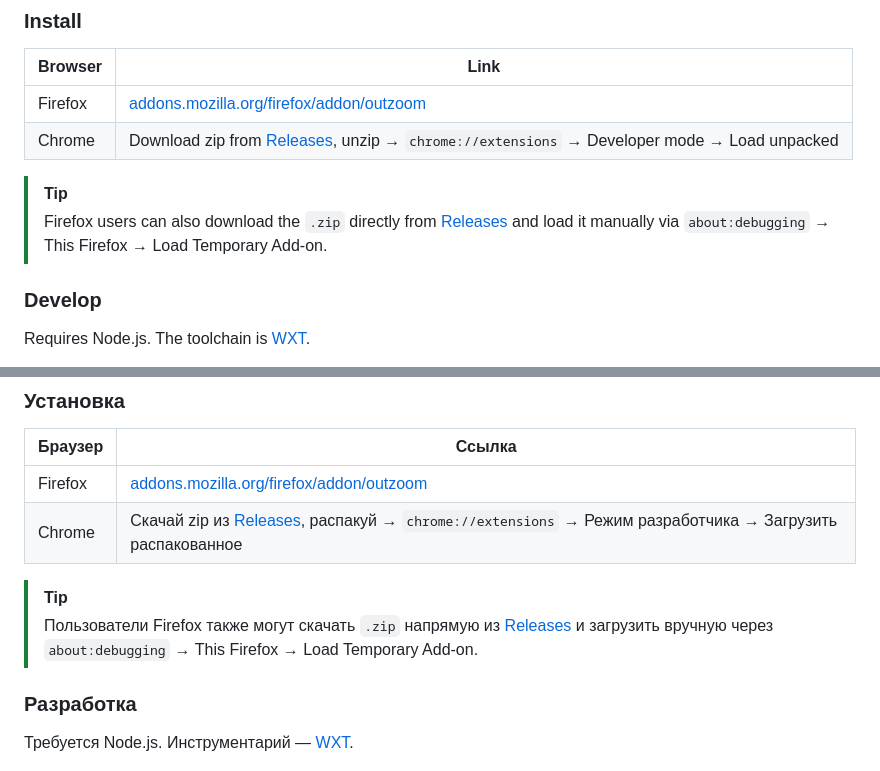
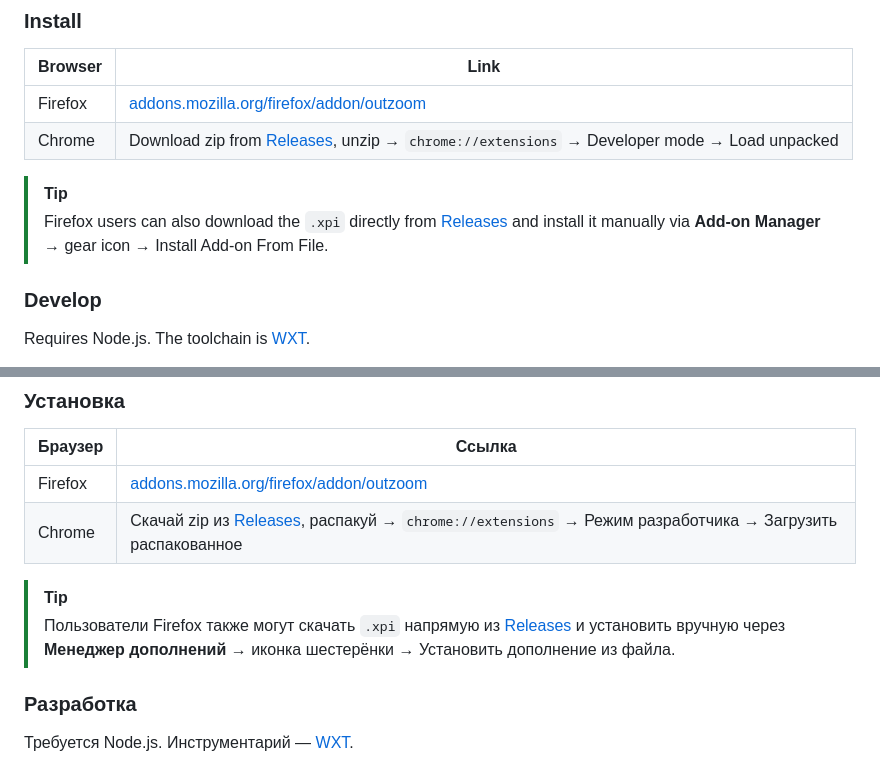
Before and after one commit to tglagcs/outzoom, a Markdown page: README.md, 2 parts joined by grey strips. Rendered like a GitHub page.

Commit message:
Update Firefox installation instructions in README

```diff
--- a/README.md
+++ b/README.md
@@ -47,7 +47,7 @@ Right-click for a context menu with zoom / rotate / bring-to-front / reset actio
 | Chrome  | Download zip from [Releases](../../releases), unzip → `chrome://extensions` → Developer mode → Load unpacked |
 
 > [!TIP]
-> Firefox users can also download the `.zip` directly from [Releases](../../releases) and load it manually via `about:debugging` → This Firefox → Load Temporary Add-on.
+> Firefox users can also download the `.xpi` directly from [Releases](../../releases) and install it manually via **Add-on Manager** → gear icon → Install Add-on From File.
 
 ### Develop
 
@@ -115,7 +115,7 @@ Original extension by Konrad Papała (kpion) — [kpion/inzoom](https://github.c
 | Chrome  | Скачай zip из [Releases](../../releases), распакуй → `chrome://extensions` → Режим разработчика → Загрузить распакованное |
 
 > [!TIP]
-> Пользователи Firefox также могут скачать `.zip` напрямую из [Releases](../../releases) и загрузить вручную через `about:debugging` → This Firefox → Load Temporary Add-on.
+> Пользователи Firefox также могут скачать `.xpi` напрямую из [Releases](../../releases) и установить вручную через **Менеджер дополнений** → иконка шестерёнки → Установить дополнение из файла.
 
 ### Разработка
 
```
